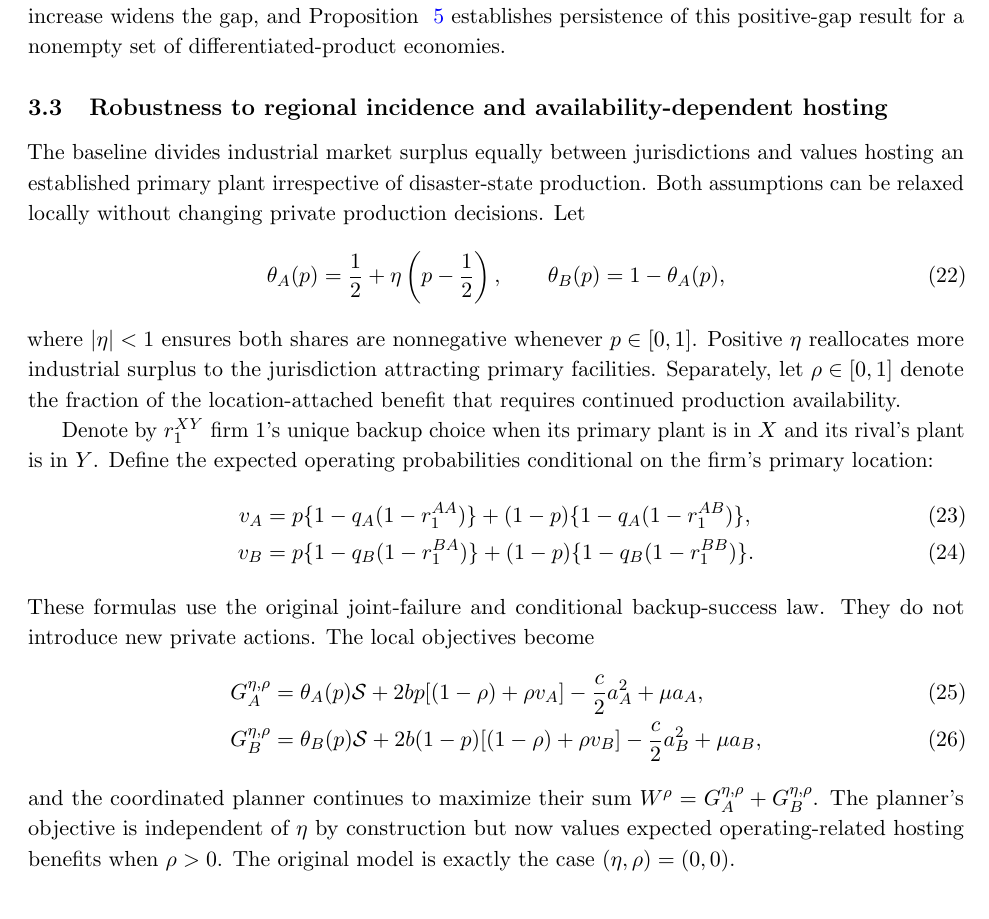
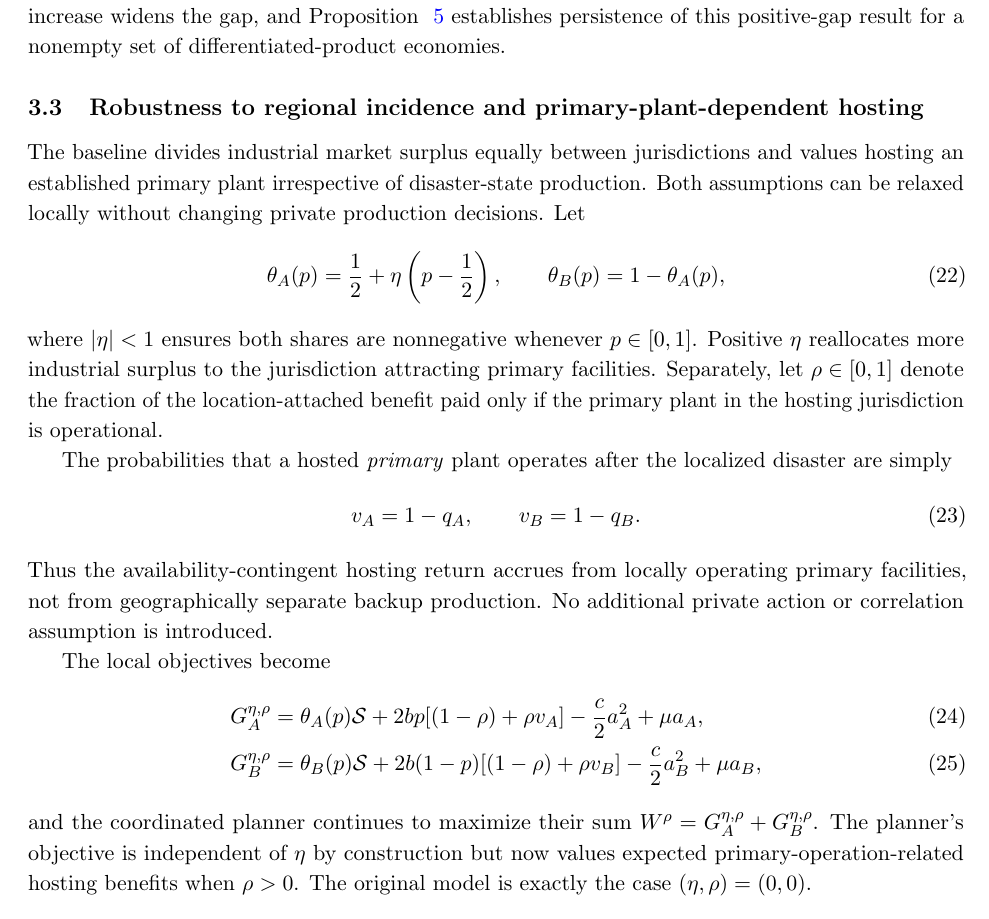
Before and after one commit to ryotamatsuki/public-climate-protection-private-production-redundancy, a LaTeX paper (submission/JPET/main.tex, which reads submission/JPET/sections/06b_analytic_region.tex): part of page 11 of 22, cut so that both start at the same text. Compiled offline with pdfLaTeX.

Commit message:
theory: tie local operation-contingent hosting benefit to primary-site reliability, not remote backup

```diff
--- a/submission/JPET/sections/06b_analytic_region.tex
+++ b/submission/JPET/sections/06b_analytic_region.tex
@@ -200,7 +200,7 @@ persistence of this positive-gap result for a
 nonempty set of differentiated-product economies.
 
 
-\subsection{Robustness to regional incidence and availability-dependent hosting}
+\subsection{Robustness to regional incidence and primary-plant-dependent hosting}
 \label{sec:incidence-robustness}
 
 The baseline divides industrial market surplus equally between
@@ -217,21 +217,19 @@ where $|\eta|<1$ ensures both shares are nonnegative whenever
 $p\in[0,1]$. Positive $\eta$ reallocates more industrial surplus
 to the jurisdiction attracting primary facilities. Separately,
 let $\rho\in[0,1]$ denote the fraction of the location-attached
-benefit that requires continued production availability.
+benefit paid only if the primary plant in the hosting jurisdiction is operational.
 
-Denote by $r_1^{XY}$ firm 1's unique backup choice when its
-primary plant is in $X$ and its rival's plant is in $Y$.
-Define the expected operating probabilities conditional on the
-firm's primary location:
-\begin{align}
-v_A&=p\{1-q_A(1-r_1^{AA})\}
- +(1-p)\{1-q_A(1-r_1^{AB})\},\\
-v_B&=p\{1-q_B(1-r_1^{BA})\}
- +(1-p)\{1-q_B(1-r_1^{BB})\}.
+The probabilities that a hosted \emph{primary} plant operates after
+the localized disaster are simply
+\begin{equation}
+v_A=1-q_A,\qquad v_B=1-q_B.
 \label{eq:availability-conditional}
-\end{align}
-These formulas use the original joint-failure and conditional
-backup-success law. They do not introduce new private actions.
+\end{equation}
+Thus the availability-contingent hosting return accrues from
+locally operating primary facilities, not from geographically
+separate backup production. No additional private action or
+correlation assumption is introduced.
+
 The local objectives become
 \begin{align}
 G_A^{\eta,\rho}
@@ -247,7 +245,7 @@ G_B^{\eta,\rho}
 and the coordinated planner continues to maximize their sum
 $W^{\rho}=G_A^{\eta,\rho}+G_B^{\eta,\rho}$.
 The planner's objective is independent of $\eta$ by construction
-but now values expected operating-related hosting benefits
+but now values expected primary-operation-related hosting benefits
 when $\rho>0$. The original model is exactly the case
 $(\eta,\rho)=(0,0)$.
 
```
